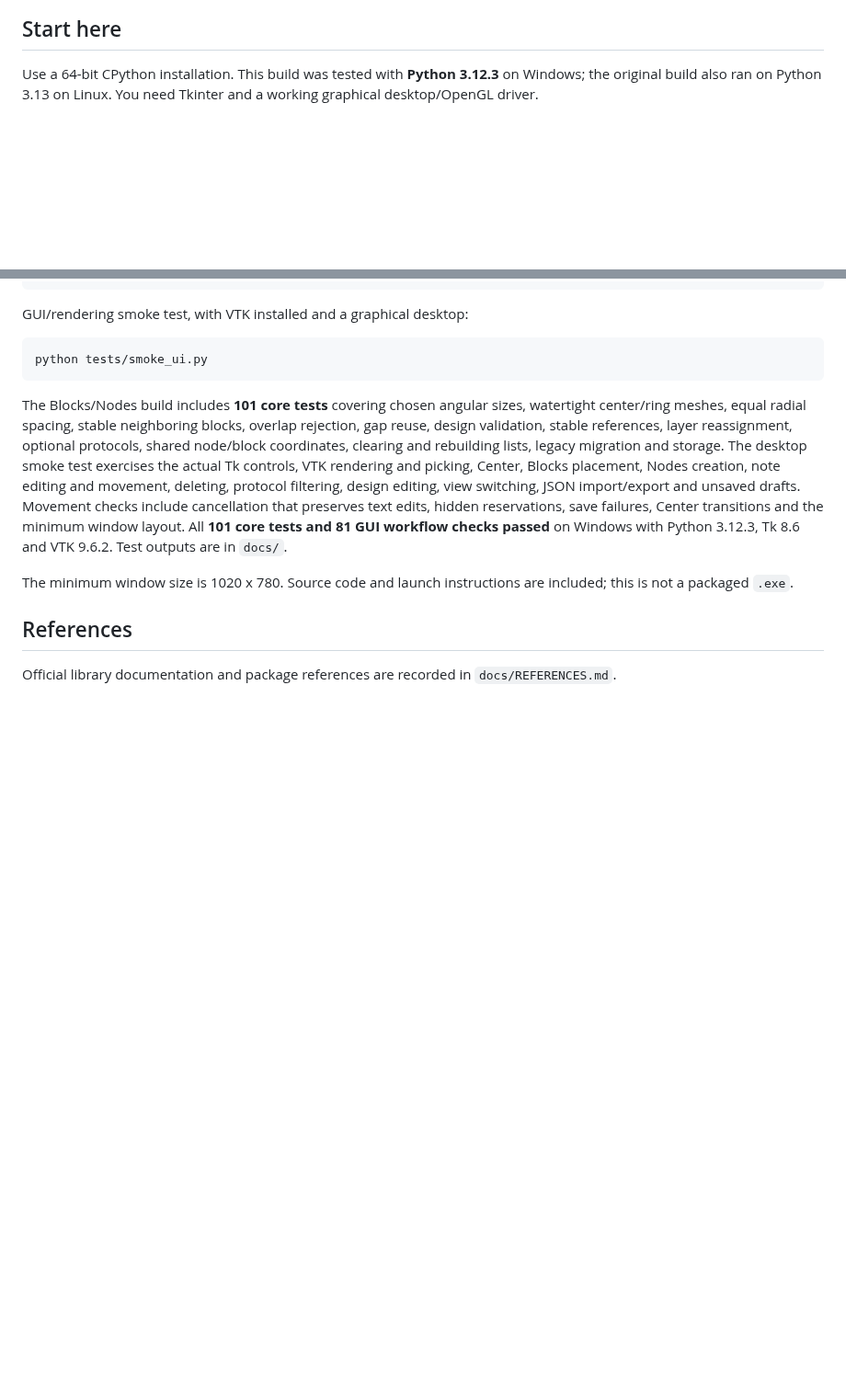
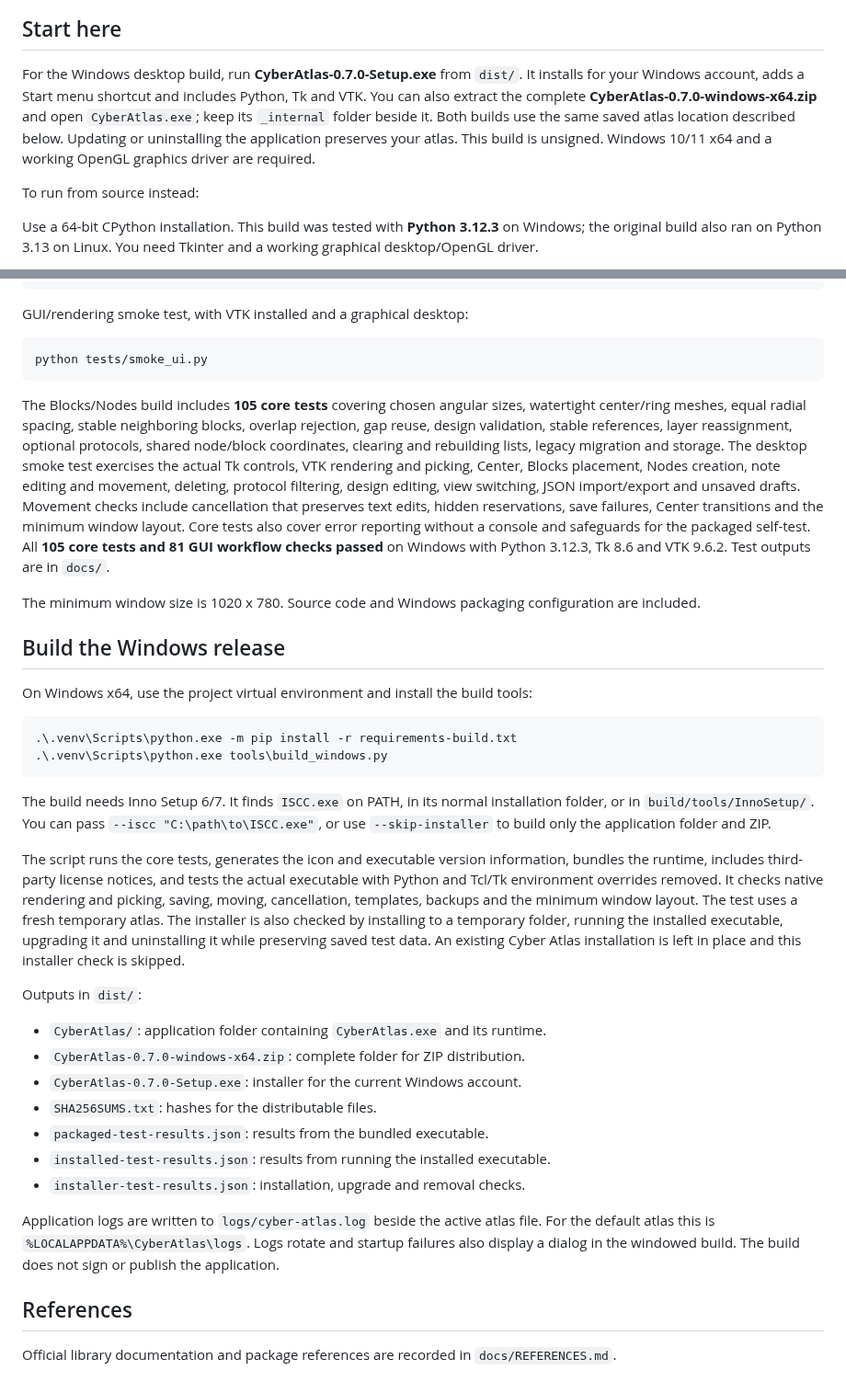
Before and after one commit to seiejouke/cyber_atlas, a Markdown page: README.md, 2 parts joined by grey strips. Shown at 92% size. Rendered like a GitHub page; blank space fills up the shorter version.

Commit message:
feat: Enhance Windows build process and logging functionality; add self-test and runtime diagnostics

````diff
--- a/README.md
+++ b/README.md
@@ -12,6 +12,17 @@ layers, protocols, colors, field names and block labels are editable.
 ![Template library previewing the Python atlas](docs/template-library.png)
 
 ## Start here
+
+For the Windows desktop build, run **CyberAtlas-0.7.0-Setup.exe** from `dist/`.
+It installs for your Windows account, adds a Start menu shortcut and includes
+Python, Tk and VTK. You can also extract the complete
+**CyberAtlas-0.7.0-windows-x64.zip** and open `CyberAtlas.exe`; keep its
+`_internal` folder beside it. Both builds use the same saved atlas location
+described below. Updating or uninstalling the application preserves your atlas.
+This build is unsigned. Windows 10/11 x64 and a working OpenGL graphics driver
+are required.
+
+To run from source instead:
 
 Use a 64-bit CPython installation. This build was tested with **Python 3.12.3**
 on Windows; the original build also ran on Python 3.13 on Linux.
@@ -433,7 +444,7 @@ GUI/rendering smoke test, with VTK installed and a graphical desktop:
 python tests/smoke_ui.py
 ```
 
-The Blocks/Nodes build includes **101 core tests** covering chosen angular
+The Blocks/Nodes build includes **105 core tests** covering chosen angular
 sizes, watertight center/ring meshes, equal radial spacing, stable neighboring
 blocks, overlap rejection, gap reuse, design validation, stable references,
 layer reassignment, optional protocols, shared node/block coordinates,
@@ -442,12 +453,52 @@ the actual Tk controls, VTK rendering and picking, Center, Blocks placement,
 Nodes creation, note editing and movement, deleting, protocol filtering,
 design editing, view switching, JSON import/export and unsaved drafts. Movement
 checks include cancellation that preserves text edits, hidden reservations,
-save failures, Center transitions and the minimum window layout. All
-**101 core tests and 81 GUI workflow checks passed** on Windows with Python
+save failures, Center transitions and the minimum window layout. Core tests
+also cover error reporting without a console and safeguards for the packaged
+self-test. All **105 core tests and 81 GUI workflow checks passed** on Windows with Python
 3.12.3, Tk 8.6 and VTK 9.6.2. Test outputs are in `docs/`.
 
-The minimum window size is 1020 x 780. Source code and launch instructions
-are included; this is not a packaged `.exe`.
+The minimum window size is 1020 x 780. Source code and Windows packaging
+configuration are included.
+
+## Build the Windows release
+
+On Windows x64, use the project virtual environment and install the build tools:
+
+```powershell
+.\.venv\Scripts\python.exe -m pip install -r requirements-build.txt
+.\.venv\Scripts\python.exe tools\build_windows.py
+```
+
+The build needs Inno Setup 6/7. It finds `ISCC.exe` on PATH, in its normal
+installation folder, or in `build/tools/InnoSetup/`. You can pass
+`--iscc "C:\path\to\ISCC.exe"`, or use `--skip-installer` to build only the
+application folder and ZIP.
+
+The script runs the core tests, generates the icon and executable version
+information, bundles the runtime, includes third-party license notices, and
+tests the actual executable with Python and Tcl/Tk environment overrides removed.
+It checks native rendering and picking, saving, moving, cancellation, templates,
+backups and the minimum window layout. The test uses a fresh temporary atlas.
+The installer is also checked by installing to a temporary folder, running the
+installed executable, upgrading it and uninstalling it while preserving saved
+test data. An existing Cyber Atlas installation is left in place and this
+installer check is skipped.
+
+Outputs in `dist/`:
+
+- `CyberAtlas/`: application folder containing `CyberAtlas.exe` and its runtime.
+- `CyberAtlas-0.7.0-windows-x64.zip`: complete folder for ZIP distribution.
+- `CyberAtlas-0.7.0-Setup.exe`: installer for the current Windows account.
+- `SHA256SUMS.txt`: hashes for the distributable files.
+- `packaged-test-results.json`: results from the bundled executable.
+- `installed-test-results.json`: results from running the installed executable.
+- `installer-test-results.json`: installation, upgrade and removal checks.
+
+Application logs are written to `logs/cyber-atlas.log` beside the active atlas
+file. For the default atlas this is `%LOCALAPPDATA%\CyberAtlas\logs`.
+Logs rotate and startup failures also display a dialog in the windowed build.
+The build does not sign or publish the application.
 
 ## References
 
````
Also changed, not shown: assets/CyberAtlas.png (added), 14 other files.
